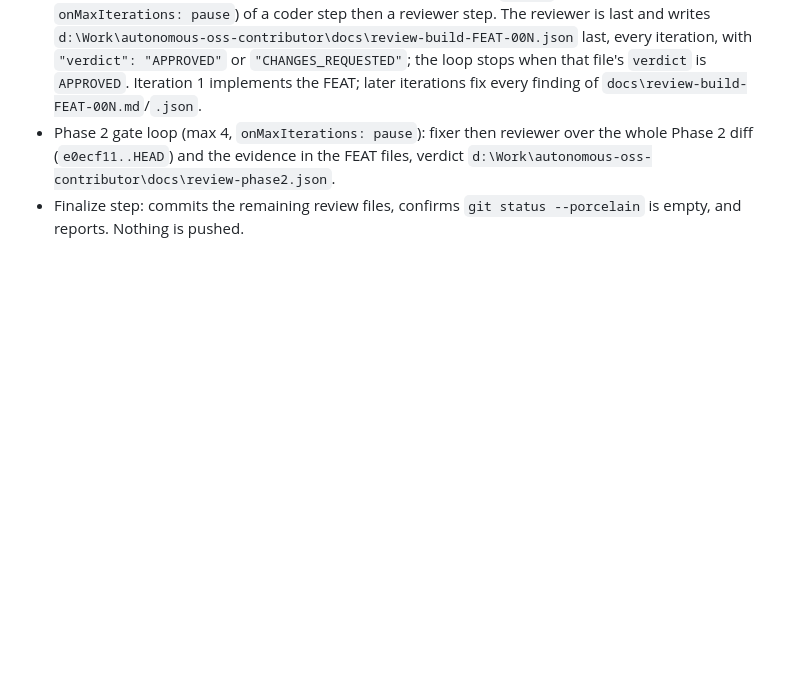
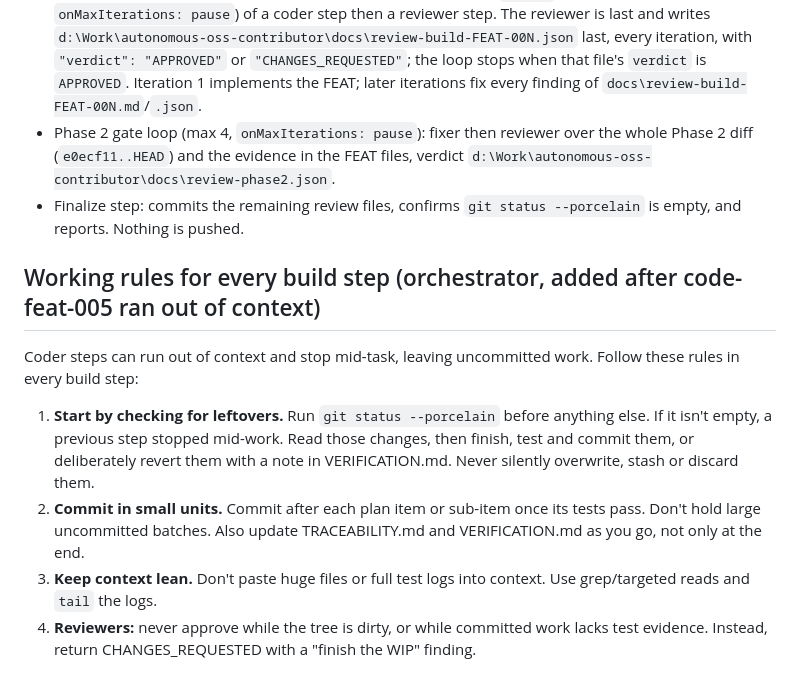
Before and after one commit to Amsal1/autonomous-oss-contributor, a Markdown page: docs/plan/phase2-build-plan.md, the part around the change. Drawn GitHub-style; blank space fills up the shorter version.

Commit message:
docs(plan): build working rules for context-exhausted steps

```diff
--- a/docs/plan/phase2-build-plan.md
+++ b/docs/plan/phase2-build-plan.md
@@ -331,3 +331,12 @@ Depends on everything above.
 - Build loops, one per FEAT in order FEAT-005 → FEAT-011, each a `repeat` (max 10 iterations, `onMaxIterations: pause`) of a coder step then a reviewer step. The reviewer is last and writes `d:\Work\autonomous-oss-contributor\docs\review-build-FEAT-00N.json` last, every iteration, with `"verdict": "APPROVED"` or `"CHANGES_REQUESTED"`; the loop stops when that file's `verdict` is `APPROVED`. Iteration 1 implements the FEAT; later iterations fix every finding of `docs\review-build-FEAT-00N.md`/`.json`.
 - Phase 2 gate loop (max 4, `onMaxIterations: pause`): fixer then reviewer over the whole Phase 2 diff (`e0ecf11..HEAD`) and the evidence in the FEAT files, verdict `d:\Work\autonomous-oss-contributor\docs\review-phase2.json`.
 - Finalize step: commits the remaining review files, confirms `git status --porcelain` is empty, and reports. Nothing is pushed.
+
+## Working rules for every build step (orchestrator, added after code-feat-005 ran out of context)
+
+Coder steps can run out of context and stop mid-task, leaving uncommitted work. Follow these rules in every build step:
+
+1. **Start by checking for leftovers.** Run `git status --porcelain` before anything else. If it isn't empty, a previous step stopped mid-work. Read those changes, then finish, test and commit them, or deliberately revert them with a note in VERIFICATION.md. Never silently overwrite, stash or discard them.
+2. **Commit in small units.** Commit after each plan item or sub-item once its tests pass. Don't hold large uncommitted batches. Also update TRACEABILITY.md and VERIFICATION.md as you go, not only at the end.
+3. **Keep context lean.** Don't paste huge files or full test logs into context. Use grep/targeted reads and `tail` the logs.
+4. **Reviewers:** never approve while the tree is dirty, or while committed work lacks test evidence. Instead, return CHANGES_REQUESTED with a "finish the WIP" finding.
```
